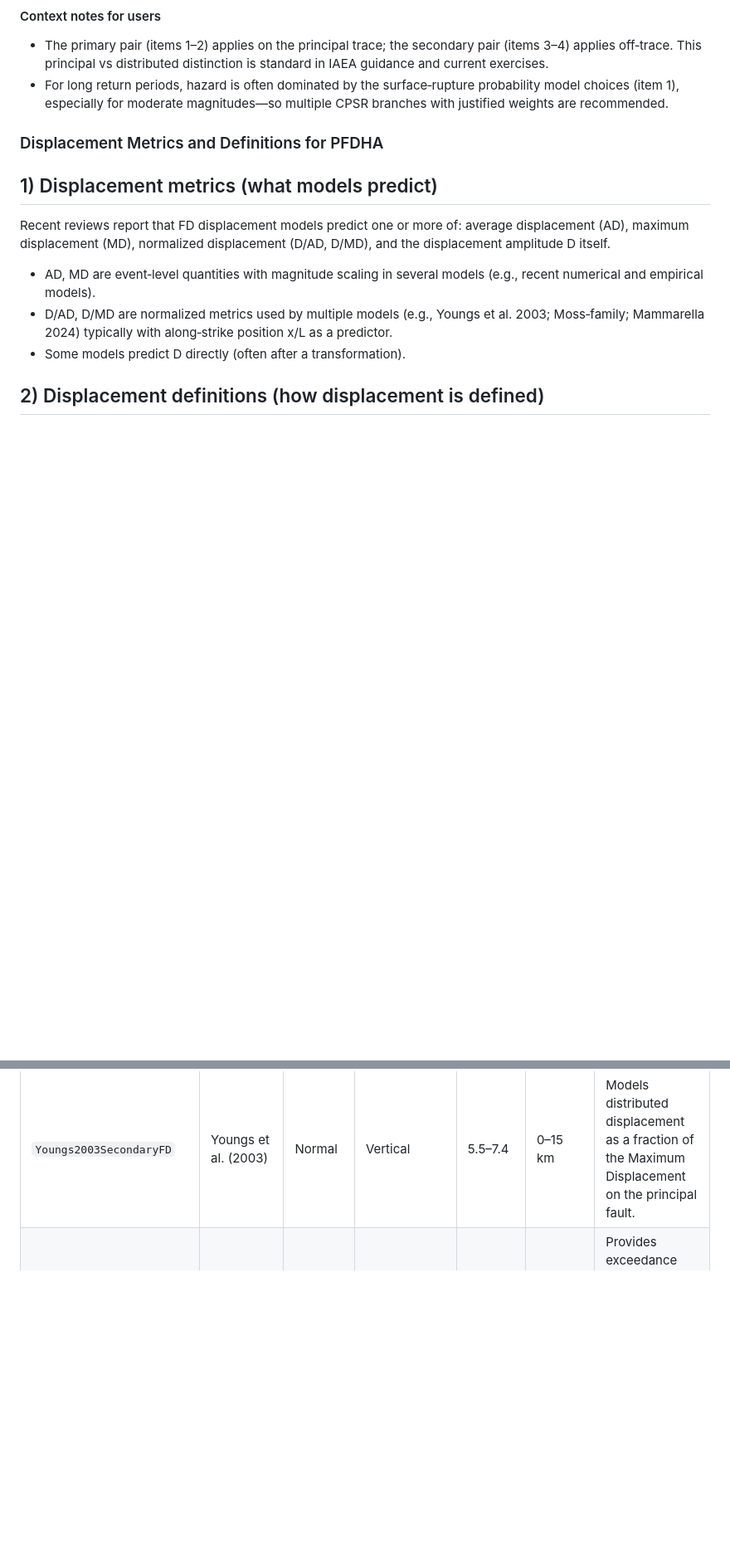
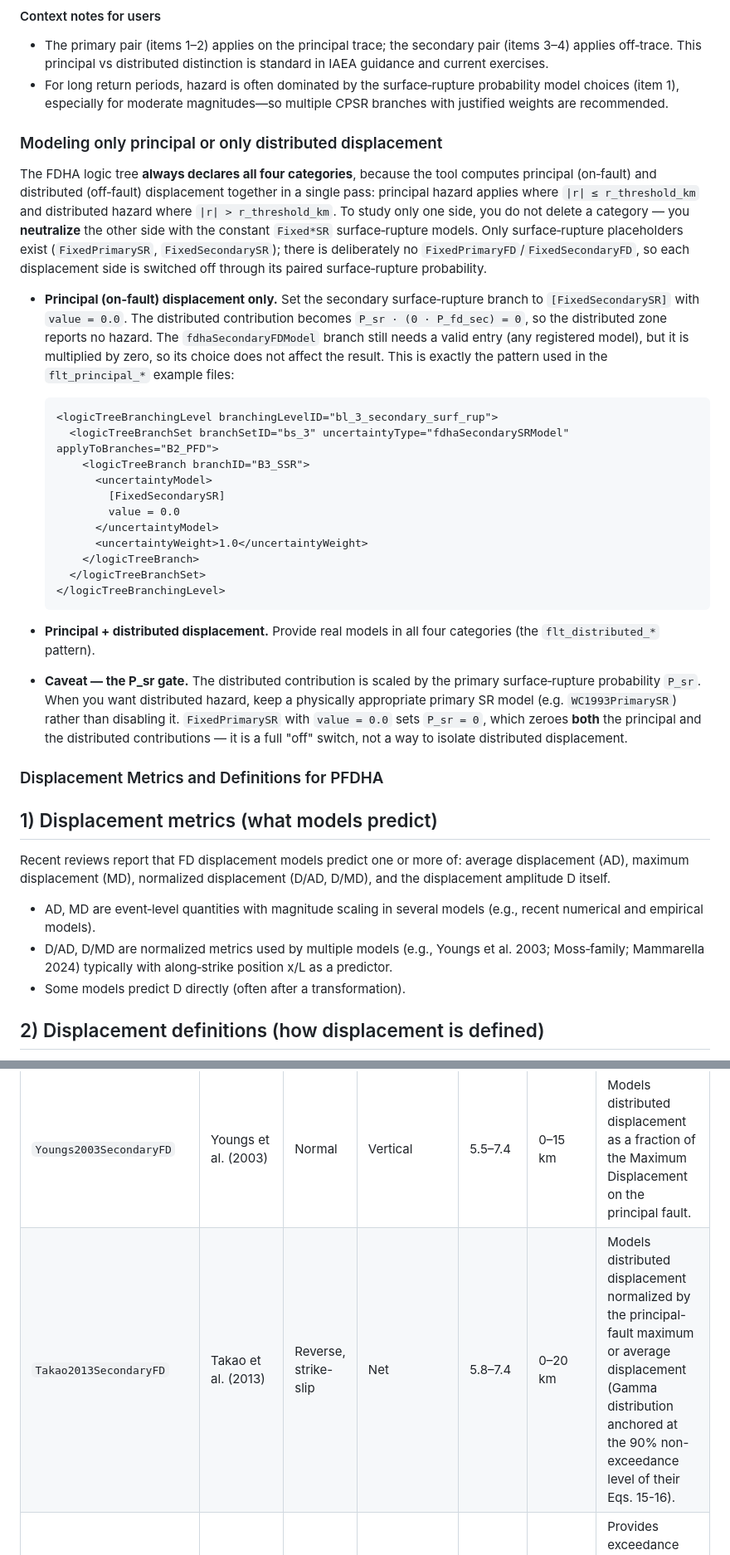
Before and after one commit to vup1120/oq-pfdha, a Markdown page: docs/UserManual_Enhanced/06-Models.md, 2 parts joined by grey strips. Shown at 83% size. Rendered like a GitHub page; blank space fills up the shorter version.

Commit message:
Document how to model only principal or only distributed displacement
Explain the four-category FDHA logic-tree convention and how to isolate one
side using the constant Fixed*SR models, so the placeholder branches in the
example files (e.g. [FixedSecondarySR] value = 0.0) are self-explanatory.

- 06-Models.md: new "Modeling only principal or only distributed displacement"
  subsection with reasoning, an XML snippet, and the P_sr-gate caveat.
- 07-Workflows.md: both workflow checklists cross-reference the subsection.
- 09-Uncertainty.md: Typical-use notes on FixedPrimarySR / FixedSecondarySR.

Documentation only; no code changes.

````diff
--- a/docs/UserManual_Enhanced/06-Models.md
+++ b/docs/UserManual_Enhanced/06-Models.md
@@ -34,6 +34,49 @@ Models that describe the distribution of displacement amplitudes for secondary r
 #### Context notes for users
 - The primary pair (items 1–2) applies on the principal trace; the secondary pair (items 3–4) applies off‑trace. This principal vs distributed distinction is standard in IAEA guidance and current exercises.
 - For long return periods, hazard is often dominated by the surface‑rupture probability model choices (item 1), especially for moderate magnitudes—so multiple CPSR branches with justified weights are recommended.
+
+### Modeling only principal or only distributed displacement
+
+The FDHA logic tree **always declares all four categories**, because the tool
+computes principal (on‑fault) and distributed (off‑fault) displacement together
+in a single pass: principal hazard applies where `|r| ≤ r_threshold_km` and
+distributed hazard where `|r| > r_threshold_km`. To study only one side, you do
+not delete a category — you **neutralize** the other side with the constant
+`Fixed*SR` surface‑rupture models. Only surface‑rupture placeholders exist
+(`FixedPrimarySR`, `FixedSecondarySR`); there is deliberately no
+`FixedPrimaryFD`/`FixedSecondaryFD`, so each displacement side is switched off
+through its paired surface‑rupture probability.
+
+- **Principal (on‑fault) displacement only.** Set the secondary surface‑rupture
+  branch to `[FixedSecondarySR]` with `value = 0.0`. The distributed contribution
+  becomes `P_sr · (0 · P_fd_sec) = 0`, so the distributed zone reports no hazard.
+  The `fdhaSecondaryFDModel` branch still needs a valid entry (any registered
+  model), but it is multiplied by zero, so its choice does not affect the result.
+  This is exactly the pattern used in the `flt_principal_*` example files:
+
+    ```xml
+    <logicTreeBranchingLevel branchingLevelID="bl_3_secondary_surf_rup">
+      <logicTreeBranchSet branchSetID="bs_3" uncertaintyType="fdhaSecondarySRModel" applyToBranches="B2_PFD">
+        <logicTreeBranch branchID="B3_SSR">
+          <uncertaintyModel>
+            [FixedSecondarySR]
+            value = 0.0
+          </uncertaintyModel>
+          <uncertaintyWeight>1.0</uncertaintyWeight>
+        </logicTreeBranch>
+      </logicTreeBranchSet>
+    </logicTreeBranchingLevel>
+    ```
+
+- **Principal + distributed displacement.** Provide real models in all four
+  categories (the `flt_distributed_*` pattern).
+
+- **Caveat — the P_sr gate.** The distributed contribution is scaled by the
+  primary surface‑rupture probability `P_sr`. When you want distributed hazard,
+  keep a physically appropriate primary SR model (e.g. `WC1993PrimarySR`) rather
+  than disabling it. `FixedPrimarySR` with `value = 0.0` sets `P_sr = 0`, which
+  zeroes **both** the principal and the distributed contributions — it is a full
+  "off" switch, not a way to isolate distributed displacement.
 
 ### Displacement Metrics and Definitions for PFDHA
 
@@ -144,6 +187,7 @@ These models answer the question: *Given that secondary rupture has occurred, wh
 | Model Class Name | Reference | Faulting style | Slip component | Mw range¹ | r range¹ | Description |
 | :--- | :--- | :--- | :--- | :--- | :--- | :--- |
 | `Youngs2003SecondaryFD` | Youngs et al. (2003) | Normal | Vertical | 5.5–7.4 | 0–15 km | Models distributed displacement as a fraction of the Maximum Displacement on the principal fault. |
+| `Takao2013SecondaryFD` | Takao et al. (2013) | Reverse, strike-slip | Net | 5.8–7.4 | 0–20 km | Models distributed displacement normalized by the principal-fault maximum or average displacement (Gamma distribution anchored at the 90% non-exceedance level of their Eqs. 15-16). |
 | `Petersen2011SecondaryFD` | Petersen et al. (2011) | Strike-slip | Lateral | 6.5–7.5 | 0–2.5 km | Provides exceedance probability for distributed displacement on strike-slip faults. |
 | `Moss2022SecondaryFD` | Moss et al. (2022) | Reverse | Vertical distributed displacement normalized by MD/AD | Report-specific | Report-specific | Distributed displacement model from GIRS-2022-05 Section 5.2.3; envelope mode uses Eq. 5.8 / Tables 5.7-5.8 and gamma mode combines the report's global gamma distribution with the distance envelope. |
 | `Visini2025SecondaryFD` | Visini et al. (2025) | Normal, reverse | Vertical | 5.5–7.9 (N); 4.9–7.9 (R) | 0–10 km (HW); 0–8 km (FW) | A regression model for normal/reverse faults predicting median displacement from magnitude, distance, and mean throw. |
````
Also changed, not shown: other parts of docs/UserManual_Enhanced/06-Models.md (+1 -0 lines), docs/UserManual_Enhanced/07-Workflows.md (+2 -2 lines), docs/UserManual_Enhanced/09-Uncertainty.md (+8 -0 lines).
